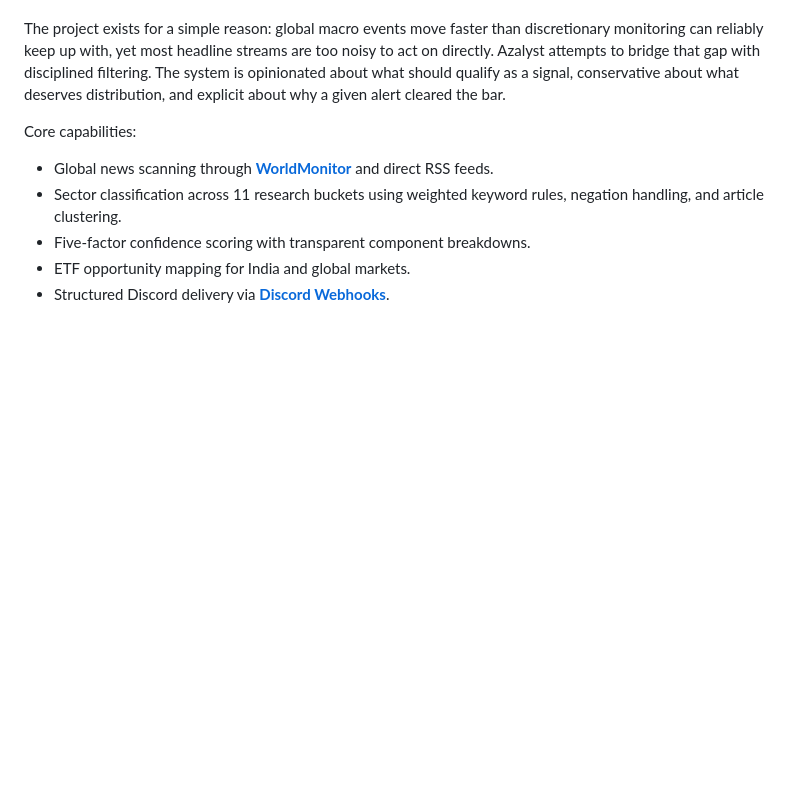
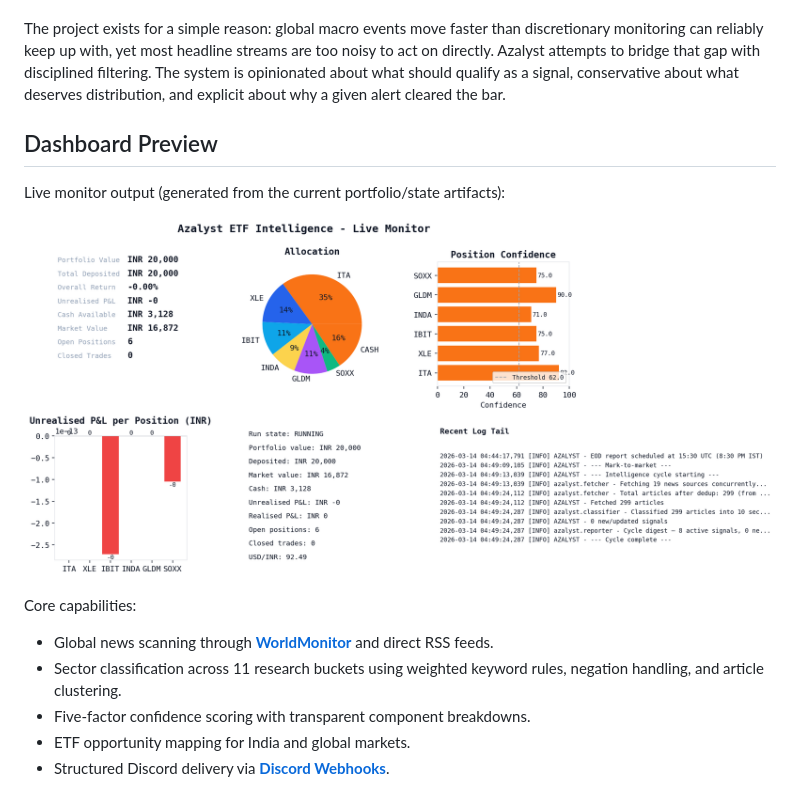
Before and after one commit to gitdhirajsv/Azalyst-ETF-Intelligence, a Markdown page: README.md, the part around the change. Drawn GitHub-style; pictures changed too: docs/dashboard.png (added); blank space fills up the shorter version.

Commit message:
Add dashboard preview image and save helper

```diff
--- a/README.md
+++ b/README.md
@@ -11,6 +11,12 @@ Azalyst ETF Intelligence is a research infrastructure project for monitoring glo
 At a high level, the platform scans global news feeds, deduplicates and clusters related articles, applies a lightweight NLP-style sector classifier, computes a transparent five-factor confidence score, maps validated sector signals to ETFs across India and global markets, and delivers structured reports to Discord. Every cycle is logged locally, and signal state is persisted so the system can enforce cooldowns, detect stronger updates, and maintain an audit trail across runs.
 
 The project exists for a simple reason: global macro events move faster than discretionary monitoring can reliably keep up with, yet most headline streams are too noisy to act on directly. Azalyst attempts to bridge that gap with disciplined filtering. The system is opinionated about what should qualify as a signal, conservative about what deserves distribution, and explicit about why a given alert cleared the bar.
+
+## Dashboard Preview
+
+Live monitor output (generated from the current portfolio/state artifacts):
+
+![Azalyst ETF Intelligence Dashboard](docs/dashboard.png)
 
 Core capabilities:
 
```
Also changed, not shown: 1 other file.
